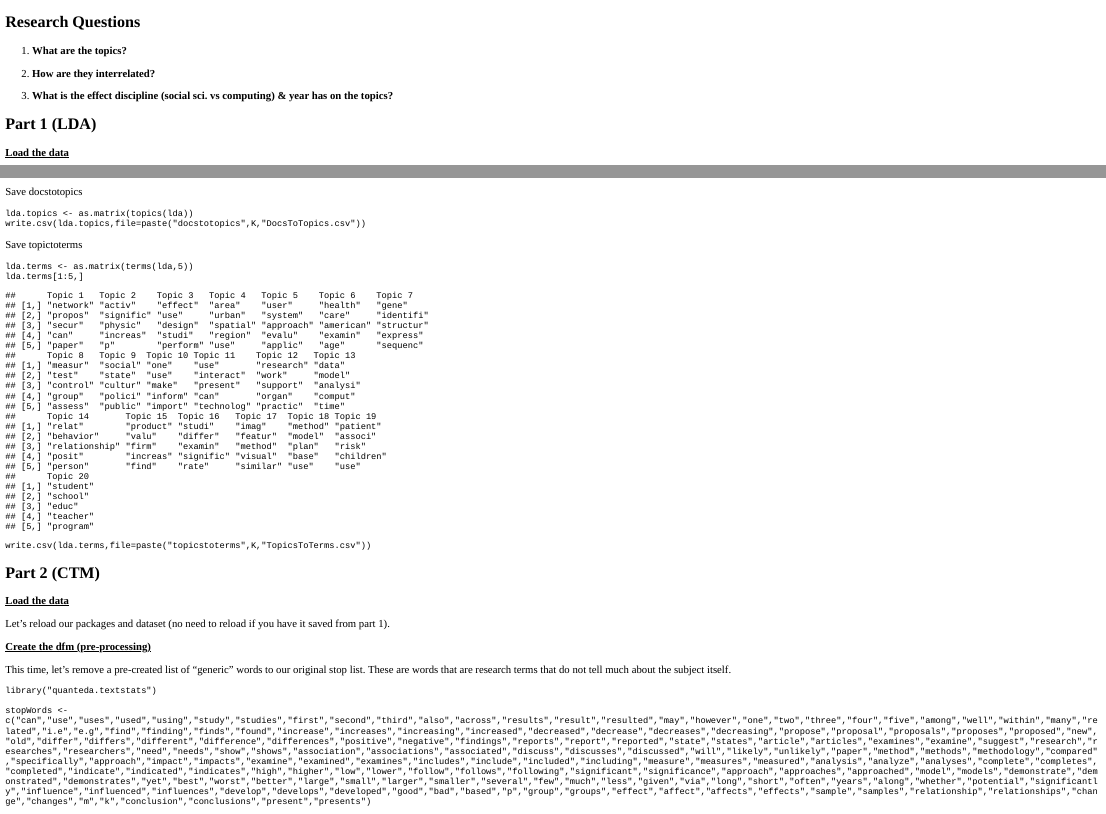
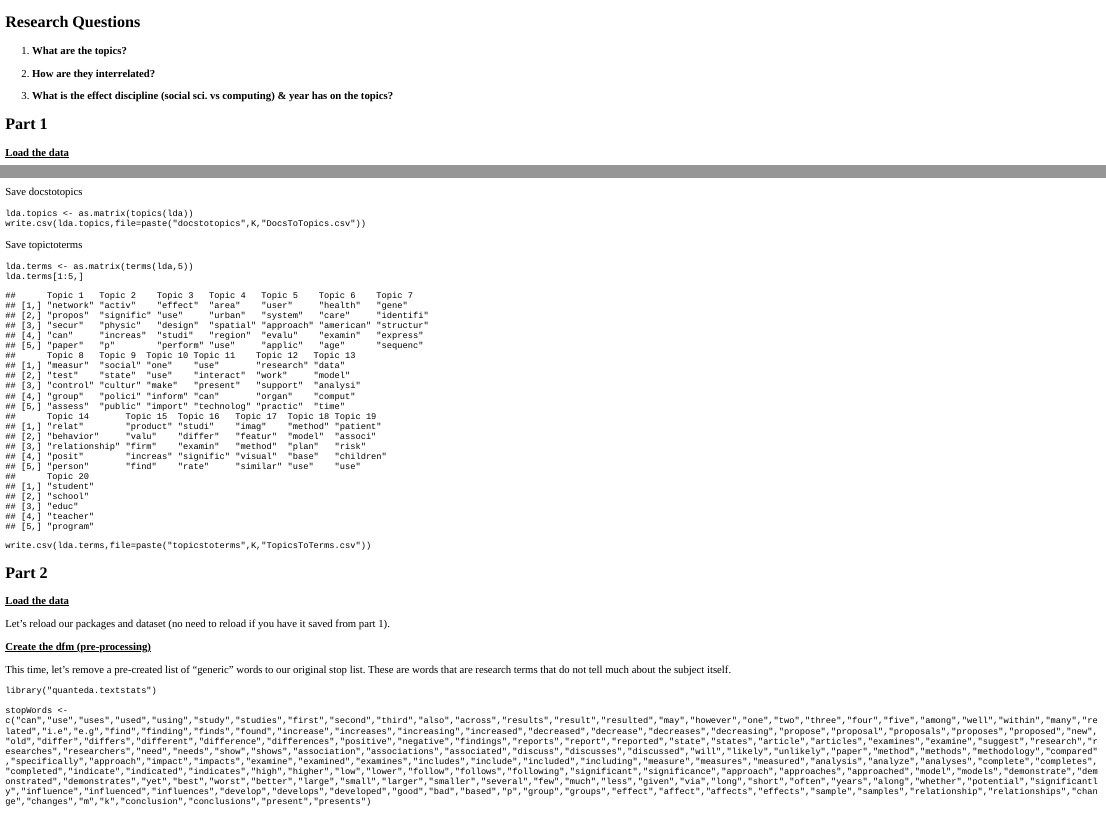
Before and after one commit to manika-lamba/workshop-iim, an R Markdown document (demo/code/TopicModelingwithR.Rmd): the page in a window 1100 px wide, from its top, and a second part further down, joined at a grey line. The pictures show the output file demo/code/TopicModelingwithR.html that the author committed with the source, opened offline; long lines of code are wrapped.

Commit message:
25 August 2024

````diff
--- a/demo/code/TopicModelingwithR.Rmd
+++ b/demo/code/TopicModelingwithR.Rmd
@@ -18,7 +18,7 @@ knitr::opts_chunk$set(echo=TRUE, warning=FALSE, message=FALSE)
 
 3.  **What is the effect discipline (social sci. vs computing) & year has on the topics?**\
 
-## Part 1 (LDA)
+## Part 1
 
 [**Load the data**]{.underline}
 
@@ -209,7 +209,7 @@ write.csv(lda.terms,file=paste("topicstoterms",K,"TopicsToTerms.csv"))
 
 ```
 
-## Part 2 (CTM)
+## Part 2
 
 [**Load the data**]{.underline}
 
````
Also changed, not shown: demo/code/TopicModelingwithR.html, demo/code/TopicModelingwithR_files/figure-html/Word Clouds-1.png, demo/code/TopicModelingwithR_files/figure-html/Word Clouds-2.png, demo/code/TopicModelingwithR.Rmd (2 more changed lines).
